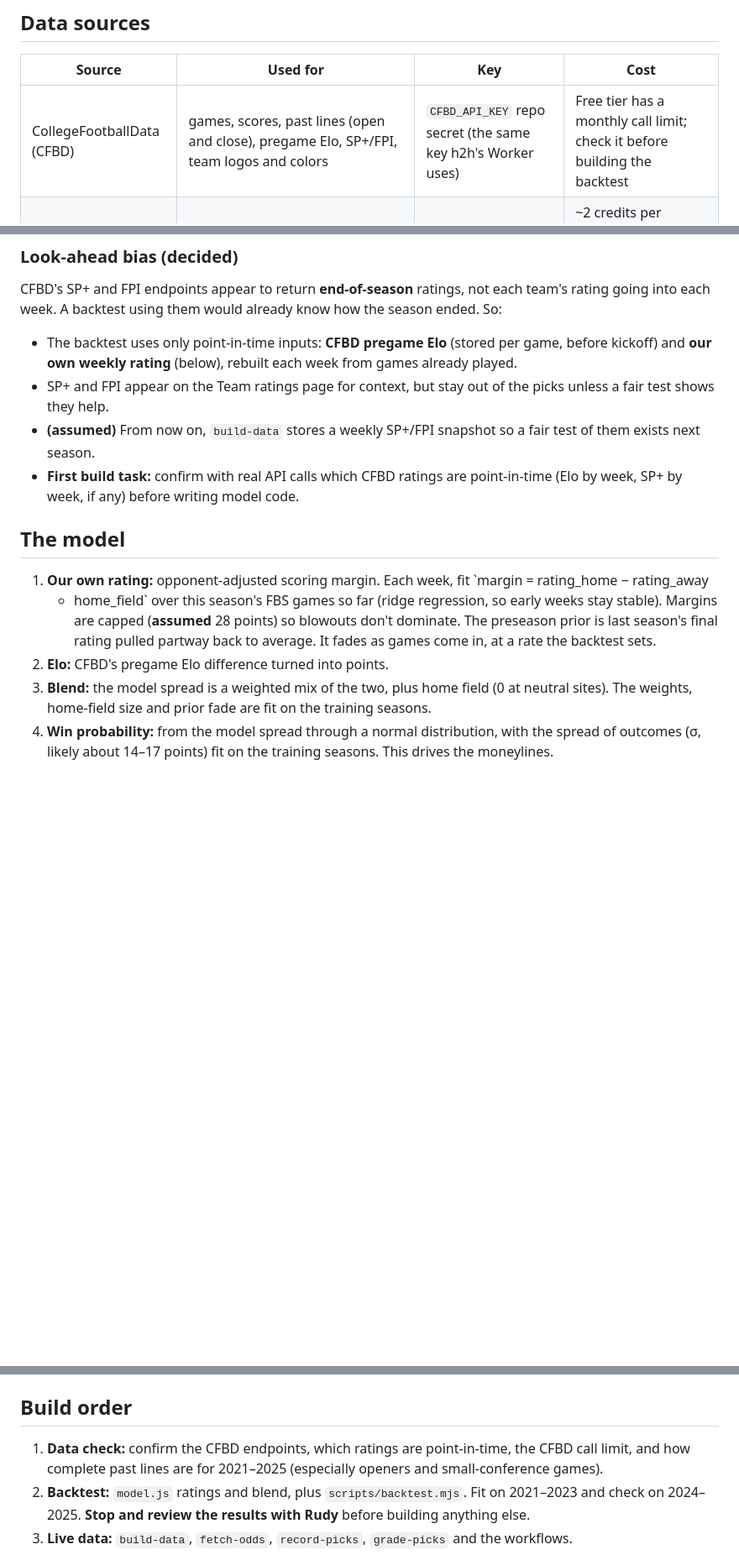
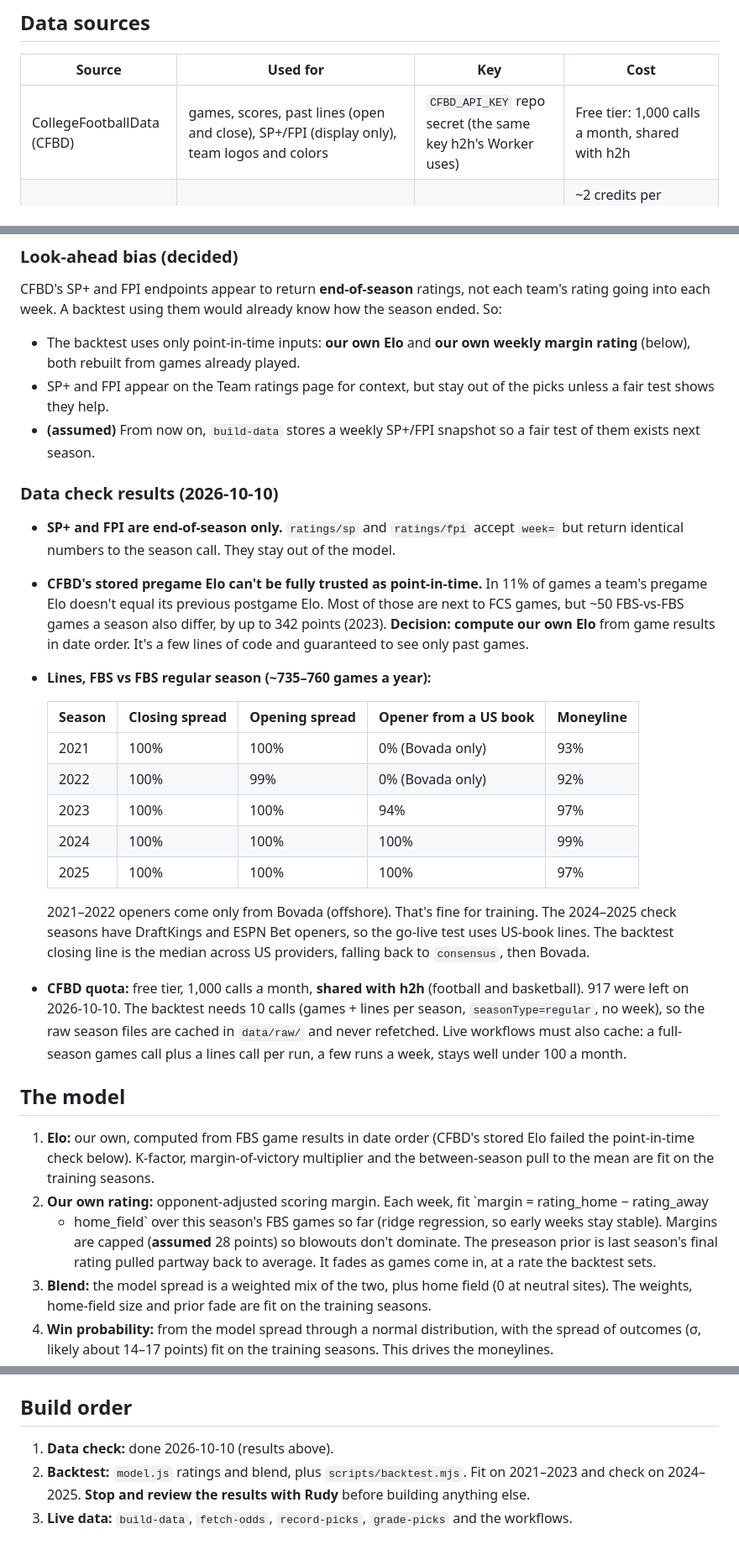
Before and after one commit to mattrudy13/cfb-picks, a Markdown page: SPEC.md, 3 parts joined by grey strips. Shown at 84% size. Rendered like a GitHub page; blank space fills up the shorter version.

Commit message:
docs(spec): record data check results
SP+/FPI turned out to be end-of-season only and CFBD's stored Elo
failed a point-in-time check, so the model now computes its own Elo.
Also records line coverage by season and the shared CFBD quota.

Co-Authored-By: Claude Opus 5.5 <noreply@anthropic.com>

```diff
--- a/SPEC.md
+++ b/SPEC.md
@@ -23,7 +23,7 @@ myself is marked **(assumed)** and listed again under "Assumptions to confirm" a
 
 | Source | Used for | Key | Cost |
 |---|---|---|---|
-| CollegeFootballData (CFBD) | games, scores, past lines (open and close), pregame Elo, SP+/FPI, team logos and colors | `CFBD_API_KEY` repo secret (the same key h2h's Worker uses) | Free tier has a monthly call limit; check it before building the backtest |
+| CollegeFootballData (CFBD) | games, scores, past lines (open and close), SP+/FPI (display only), team logos and colors | `CFBD_API_KEY` repo secret (the same key h2h's Worker uses) | Free tier: 1,000 calls a month, shared with h2h |
 | The Odds API | live spreads and moneylines (`americanfootball_ncaaf`, markets `spreads,h2h`, region `us`) | `ODDS_API_KEY` repo secret, shared with te-tracker | ~2 credits per snapshot for all games (featured markets are billed per market, not per game) |
 
 **Odds API budget:** te-tracker uses ~375 of the 500 monthly credits. Three snapshots a week here add
@@ -38,23 +38,48 @@ and commit JSON, so no Worker is needed.
 CFBD's SP+ and FPI endpoints appear to return **end-of-season** ratings, not each team's rating going
 into each week. A backtest using them would already know how the season ended. So:
 
-- The backtest uses only point-in-time inputs: **CFBD pregame Elo** (stored per game, before kickoff)
-  and **our own weekly rating** (below), rebuilt each week from games already played.
+- The backtest uses only point-in-time inputs: **our own Elo** and **our own weekly margin rating**
+  (below), both rebuilt from games already played.
 - SP+ and FPI appear on the Team ratings page for context, but stay out of the picks unless a fair test
   shows they help.
 - **(assumed)** From now on, `build-data` stores a weekly SP+/FPI snapshot so a fair test of them exists
   next season.
-- **First build task:** confirm with real API calls which CFBD ratings are point-in-time (Elo by week,
-  SP+ by week, if any) before writing model code.
+### Data check results (2026-10-10)
+
+- **SP+ and FPI are end-of-season only.** `ratings/sp` and `ratings/fpi` accept `week=` but return
+  identical numbers to the season call. They stay out of the model.
+- **CFBD's stored pregame Elo can't be fully trusted as point-in-time.** In 11% of games a team's pregame
+  Elo doesn't equal its previous postgame Elo. Most of those are next to FCS games, but ~50 FBS-vs-FBS games
+  a season also differ, by up to 342 points (2023). **Decision: compute our own Elo** from game results in
+  date order. It's a few lines of code and guaranteed to see only past games.
+- **Lines, FBS vs FBS regular season (~735–760 games a year):**
+
+  | Season | Closing spread | Opening spread | Opener from a US book | Moneyline |
+  |---|---|---|---|---|
+  | 2021 | 100% | 100% | 0% (Bovada only) | 93% |
+  | 2022 | 100% | 99% | 0% (Bovada only) | 92% |
+  | 2023 | 100% | 100% | 94% | 97% |
+  | 2024 | 100% | 100% | 100% | 99% |
+  | 2025 | 100% | 100% | 100% | 97% |
+
+  2021–2022 openers come only from Bovada (offshore). That's fine for training. The 2024–2025 check seasons
+  have DraftKings and ESPN Bet openers, so the go-live test uses US-book lines. The backtest closing line is
+  the median across US providers, falling back to `consensus`, then Bovada.
+- **CFBD quota:** free tier, 1,000 calls a month, **shared with h2h** (football and basketball). 917 were
+  left on 2026-10-10. The backtest needs 10 calls (games + lines per season, `seasonType=regular`, no week),
+  so the raw season files are cached in `data/raw/` and never refetched. Live workflows must also cache:
+  a full-season games call plus a lines call per run, a few runs a week, stays well under 100 a month.
 
 ## The model
 
-1. **Our own rating:** opponent-adjusted scoring margin. Each week, fit `margin = rating_home − rating_away
+1. **Elo:** our own, computed from FBS game results in date order (CFBD's stored Elo failed the
+   point-in-time check below). K-factor, margin-of-victory multiplier and the between-season pull to the mean
+   are fit on the training seasons.
+2. **Our own rating:** opponent-adjusted scoring margin. Each week, fit `margin = rating_home − rating_away
    + home_field` over this season's FBS games so far (ridge regression, so early weeks stay stable).
    Margins are capped (**assumed** 28 points) so blowouts don't dominate. The preseason prior is last
    season's final rating pulled partway back to average. It fades as games come in, at a rate the
    backtest sets.
-2. **Elo:** CFBD's pregame Elo difference turned into points.
 3. **Blend:** the model spread is a weighted mix of the two, plus home field (0 at neutral sites).
    The weights, home-field size and prior fade are fit on the training seasons.
 4. **Win probability:** from the model spread through a normal distribution, with the spread of
@@ -161,8 +186,7 @@ data/         <season>.json, odds-<season>.json, picks-<season>.json, backtest.j
 
 ## Build order
 
-1. **Data check:** confirm the CFBD endpoints, which ratings are point-in-time, the CFBD call limit,
-   and how complete past lines are for 2021–2025 (especially openers and small-conference games).
+1. **Data check:** done 2026-10-10 (results above).
 2. **Backtest:** `model.js` ratings and blend, plus `scripts/backtest.mjs`. Fit on 2021–2023 and check
    on 2024–2025. **Stop and review the results with Rudy** before building anything else.
 3. **Live data:** `build-data`, `fetch-odds`, `record-picks`, `grade-picks` and the workflows.
```
